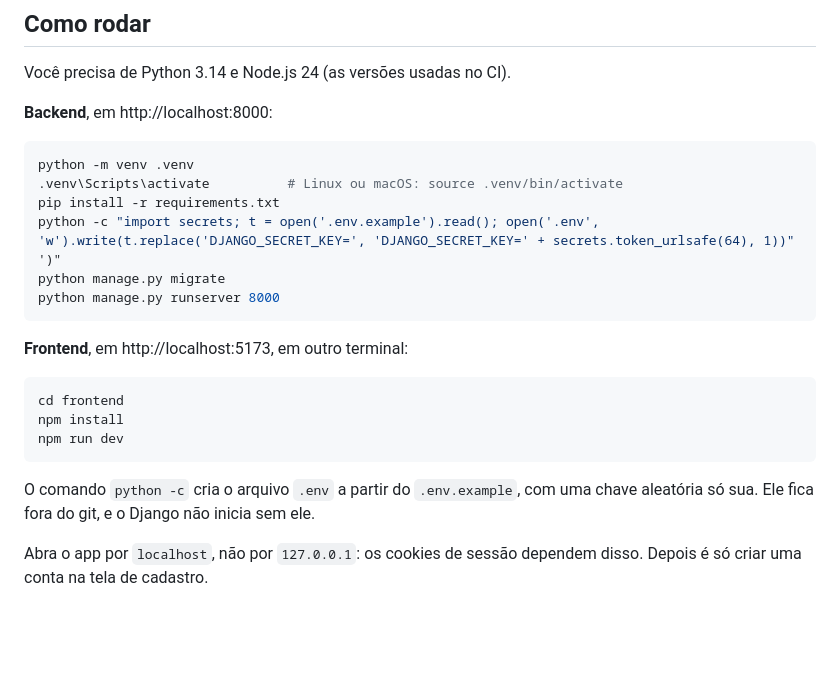
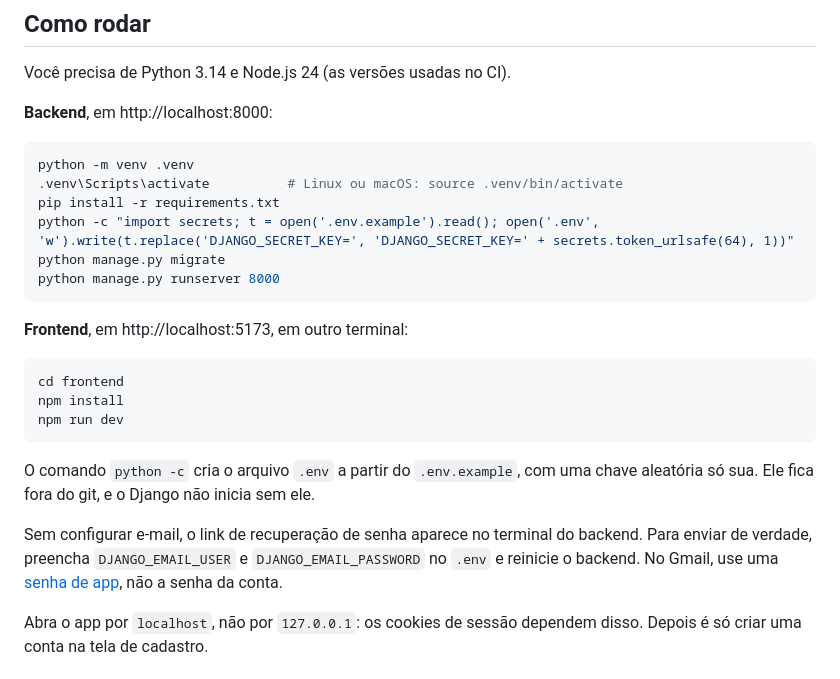
Before and after one commit to LuisFilipe192/FinanceFlow, a Markdown page: README.md, the part around the change. Drawn GitHub-style; blank space fills up the shorter version.

Commit message:
docs: fix the setup command and explain email delivery

````diff
--- a/README.md
+++ b/README.md
@@ -53,7 +53,6 @@ python -m venv .venv
 .venv\Scripts\activate          # Linux ou macOS: source .venv/bin/activate
 pip install -r requirements.txt
 python -c "import secrets; t = open('.env.example').read(); open('.env', 'w').write(t.replace('DJANGO_SECRET_KEY=', 'DJANGO_SECRET_KEY=' + secrets.token_urlsafe(64), 1))"
-')"
 python manage.py migrate
 python manage.py runserver 8000
 ```
@@ -67,6 +66,8 @@ npm run dev
 ```
 
 O comando `python -c` cria o arquivo `.env` a partir do `.env.example`, com uma chave aleatória só sua. Ele fica fora do git, e o Django não inicia sem ele.
+
+Sem configurar e-mail, o link de recuperação de senha aparece no terminal do backend. Para enviar de verdade, preencha `DJANGO_EMAIL_USER` e `DJANGO_EMAIL_PASSWORD` no `.env` e reinicie o backend. No Gmail, use uma [senha de app](https://myaccount.google.com/apppasswords), não a senha da conta.
 
 Abra o app por `localhost`, não por `127.0.0.1`: os cookies de sessão dependem disso. Depois é só criar uma conta na tela de cadastro.
 
````
